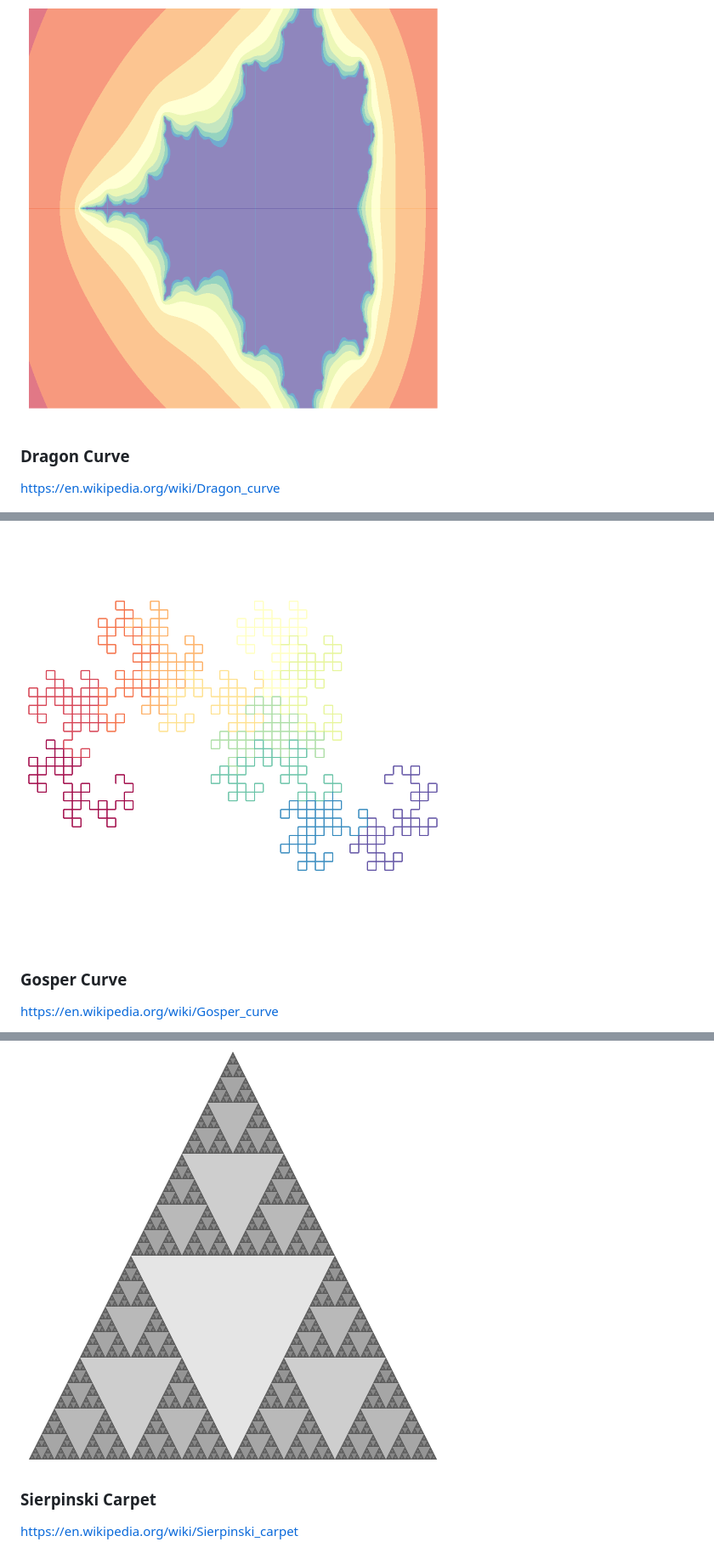
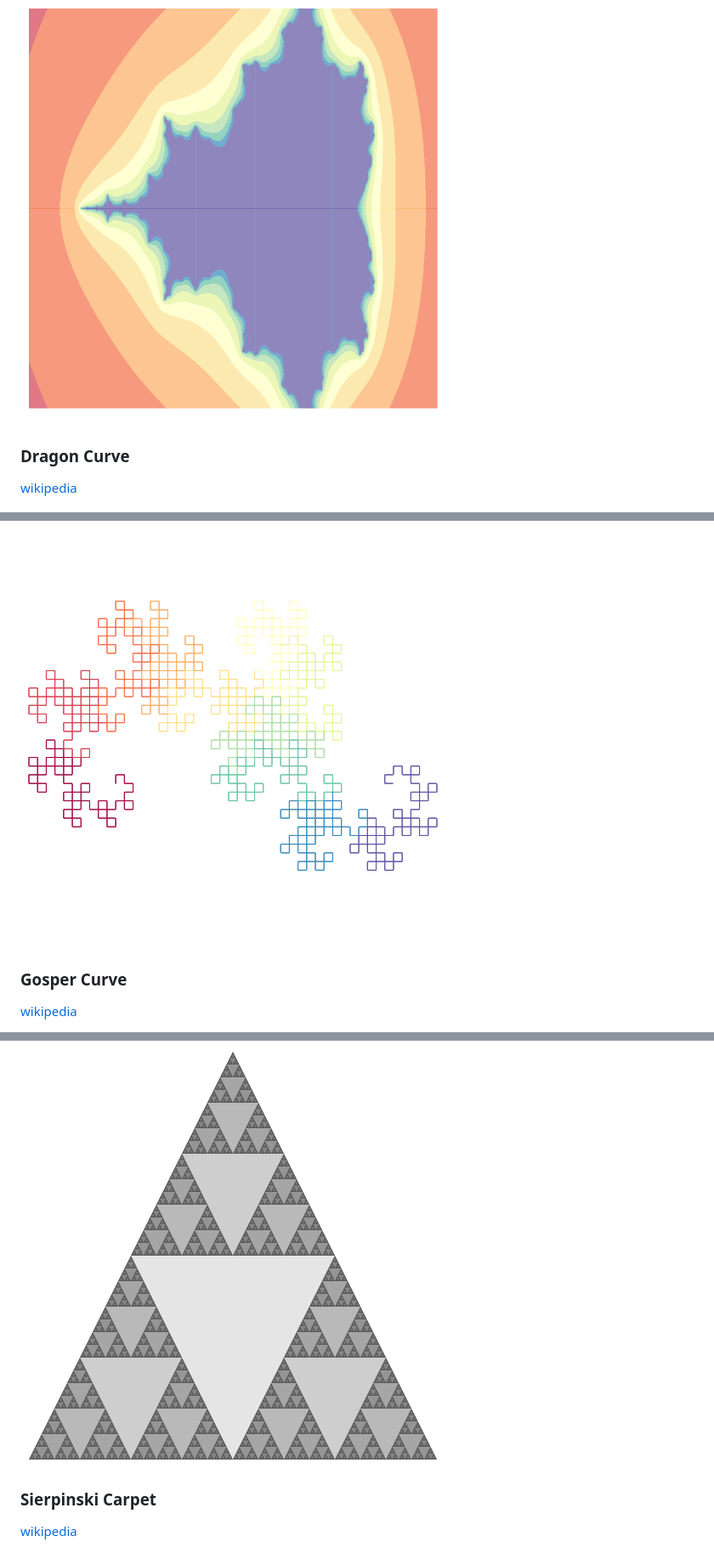
Before and after one commit to fheyen/jsDrawings, a Markdown page: README.md, 3 parts joined by grey strips. Shown at 85% size. GitHub-like rendering.

```diff
--- a/README.md
+++ b/README.md
@@ -42,15 +36,13 @@ https://en.wikipedia.org/wiki/Mandelbrot_set
 
 ![](img/mandelbrot.png?raw=true "Mandelbrot")
 
-
 ### Dragon Curve
 
-https://en.wikipedia.org/wiki/Dragon_curve
+[wikipedia](httpps://en.wikipedia.org/wiki/Dragon_curve)
 
 ![](img/dragoncurve.png?raw=true "Dragon Curve")
 
-
 ### Gosper Curve
 
-https://en.wikipedia.org/wiki/Gosper_curve
+[wikipedia](httpps://en.wikipedia.org/wiki/Gosper_curve)
 
@@ -64,10 +61,9 @@ https://en.wikipedia.org/wiki/Sierpinski_triangle
 ![](img/sierpinski.png?raw=true "Sierpinski Triangle (using color)")
 ![](img/sierpinski2.png?raw=true "Sierpinski Triangle (using opacity)")
 
-
 ### Sierpinski Carpet
 
-https://en.wikipedia.org/wiki/Sierpinski_carpet
+[wikipedia](httpps://en.wikipedia.org/wiki/Sierpinski_carpet)
 
 ![](img/sierpinskiCarpet.png?raw=true "Sierpinski Carpet")
 
```
Also changed, not shown: other parts of README.md (+17 -27 lines), img/hilbertcurve.png (added), img/xs/hilbertcurve.png (added), 2 other files.
